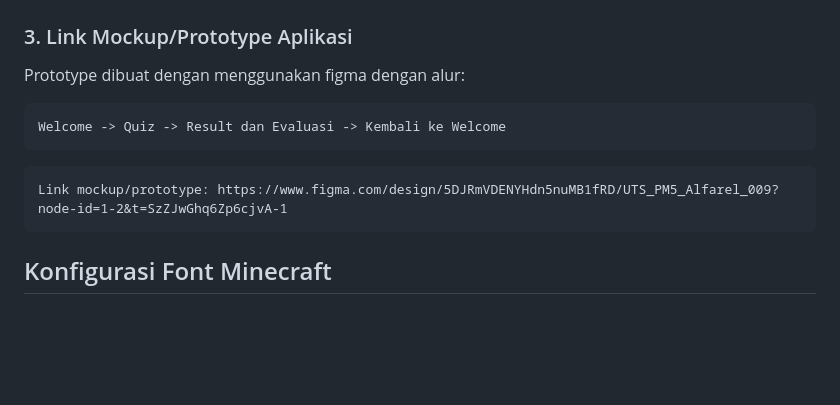
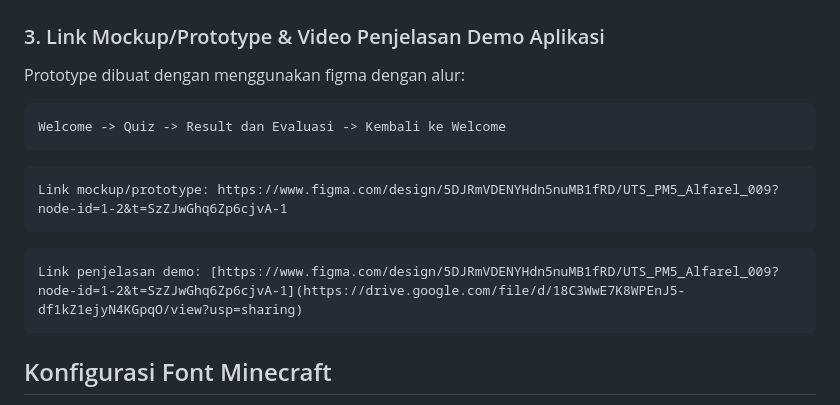
Before and after one commit to reliquamarine/UTS-PM5-MuhammadAlFarelAzhar-241401009, a Markdown page: README.md, the part around the change. GitHub-like rendering; blank space fills up the shorter version.

Commit message:
+ link video penjelasan demo aplikasi

````diff
--- a/README.md
+++ b/README.md
@@ -117,7 +117,7 @@ Aplikasi menggunakan Provider untuk mengelola nama pemain, progres, jawaban, sko
   </tr>
 </table>
 
-### 3. Link Mockup/Prototype Aplikasi
+### 3. Link Mockup/Prototype & Video Penjelasan Demo Aplikasi
 
 Prototype dibuat dengan menggunakan figma dengan alur:
 
@@ -127,6 +127,10 @@ Welcome -> Quiz -> Result dan Evaluasi -> Kembali ke Welcome
 
 ```text
 Link mockup/prototype: https://www.figma.com/design/5DJRmVDENYHdn5nuMB1fRD/UTS_PM5_Alfarel_009?node-id=1-2&t=SzZJwGhq6Zp6cjvA-1
+```
+
+```text
+Link penjelasan demo: [https://www.figma.com/design/5DJRmVDENYHdn5nuMB1fRD/UTS_PM5_Alfarel_009?node-id=1-2&t=SzZJwGhq6Zp6cjvA-1](https://drive.google.com/file/d/18C3WwE7K8WPEnJ5-df1kZ1ejyN4KGpqO/view?usp=sharing)
 ```
 
 ## Konfigurasi Font Minecraft
````
